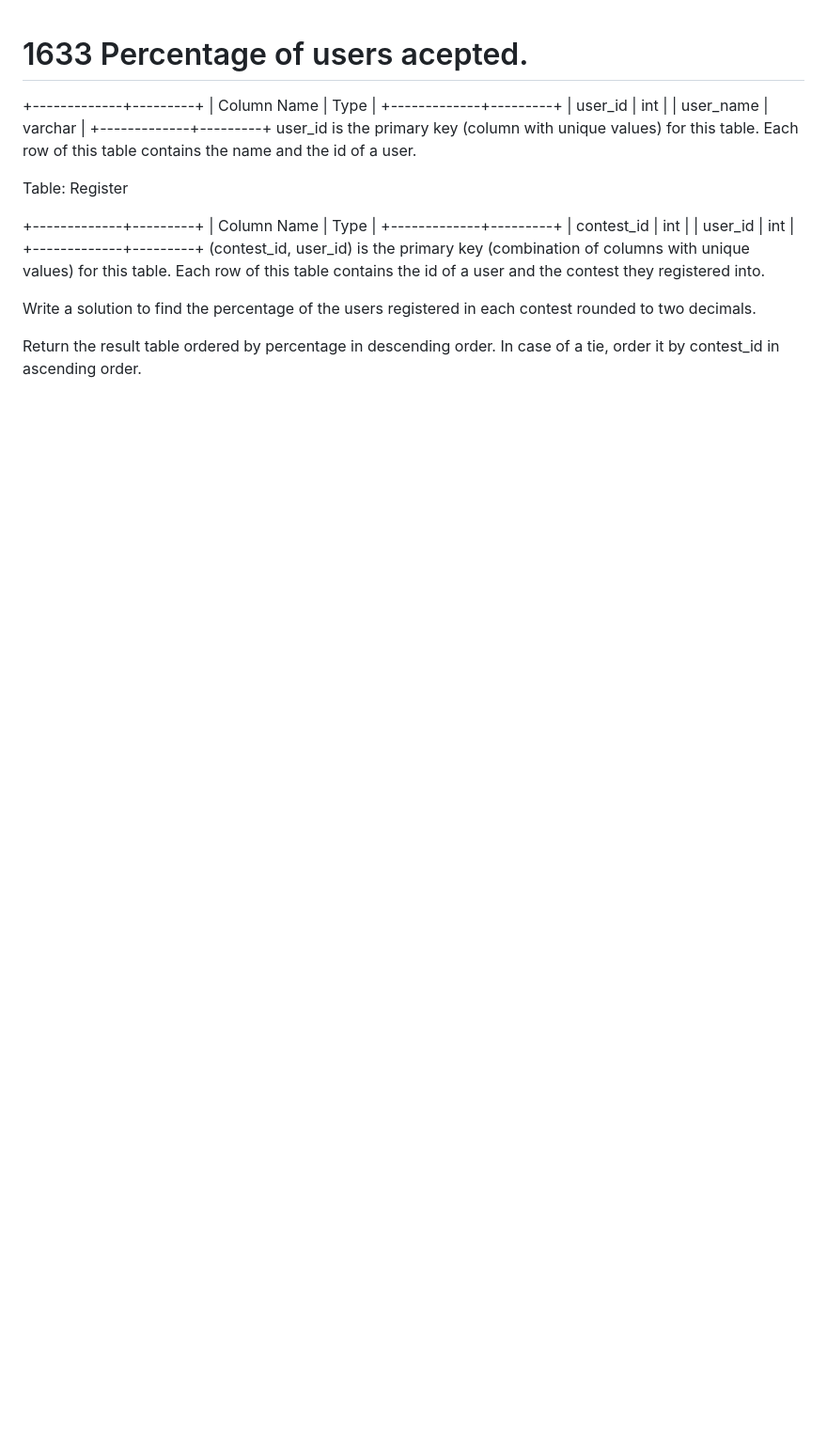
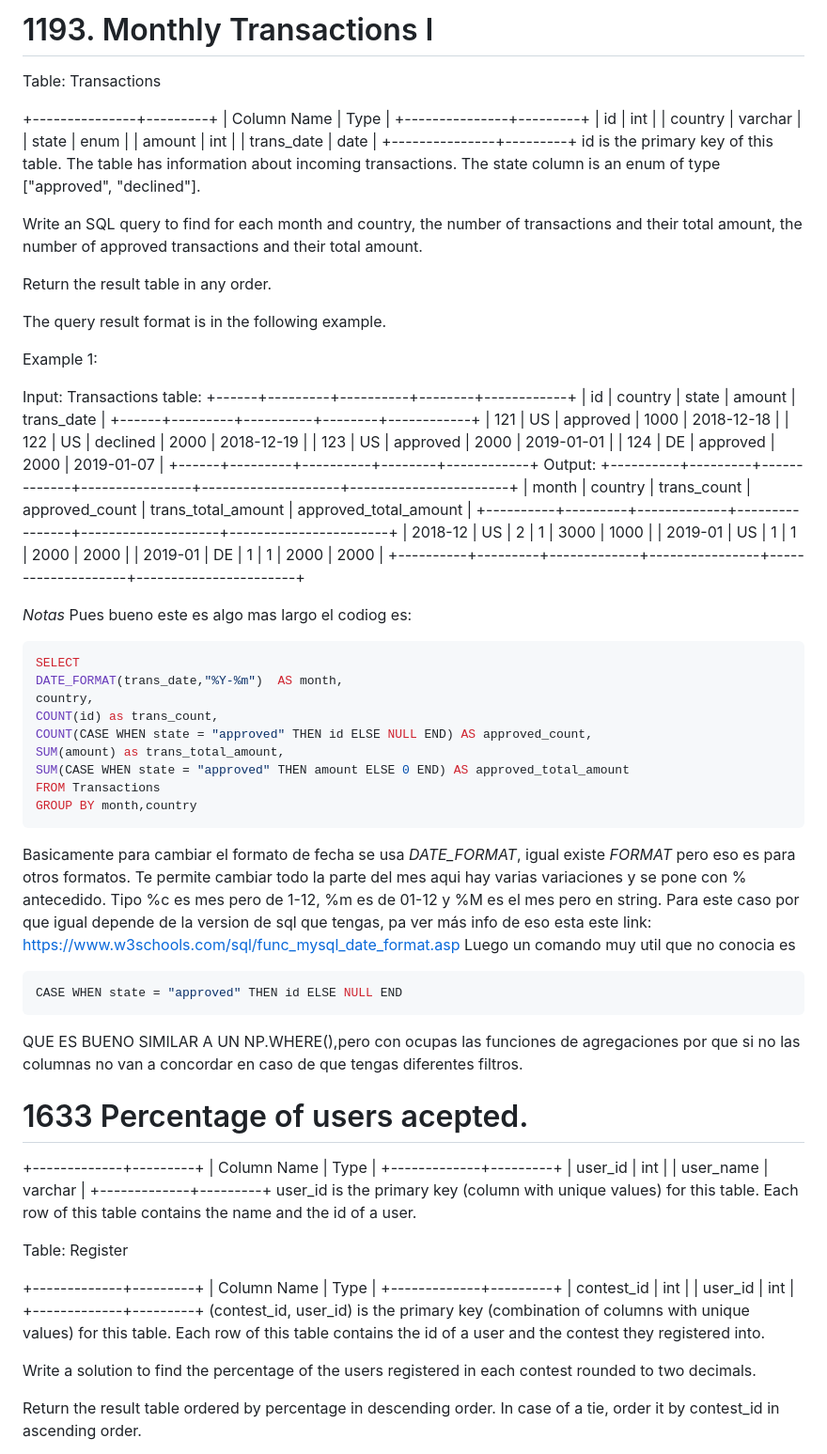
Before and after one commit to TimesNR/Projects, a Markdown page: SQL_leetcode_practice/BasicAggregateFunctions/README.md, the part around the change. Shown: that part at 94% size. GitHub-like rendering; blank space fills up the shorter version.

````diff
--- a/SQL_leetcode_practice/BasicAggregateFunctions/README.md
+++ b/SQL_leetcode_practice/BasicAggregateFunctions/README.md
@@ -1,3 +1,69 @@
+# 1193. Monthly Transactions I
+Table: Transactions
+
++---------------+---------+
+| Column Name   | Type    |
++---------------+---------+
+| id            | int     |
+| country       | varchar |
+| state         | enum    |
+| amount        | int     |
+| trans_date    | date    |
++---------------+---------+
+id is the primary key of this table.
+The table has information about incoming transactions.
+The state column is an enum of type ["approved", "declined"].
+
+
+Write an SQL query to find for each month and country, the number of transactions and their total amount, the number of approved transactions and their total amount.
+
+Return the result table in any order.
+
+The query result format is in the following example.
+
+
+
+Example 1:
+
+Input:
+Transactions table:
++------+---------+----------+--------+------------+
+| id   | country | state    | amount | trans_date |
++------+---------+----------+--------+------------+
+| 121  | US      | approved | 1000   | 2018-12-18 |
+| 122  | US      | declined | 2000   | 2018-12-19 |
+| 123  | US      | approved | 2000   | 2019-01-01 |
+| 124  | DE      | approved | 2000   | 2019-01-07 |
++------+---------+----------+--------+------------+
+Output:
++----------+---------+-------------+----------------+--------------------+-----------------------+
+| month    | country | trans_count | approved_count | trans_total_amount | approved_total_amount |
++----------+---------+-------------+----------------+--------------------+-----------------------+
+| 2018-12  | US      | 2           | 1              | 3000               | 1000                  |
+| 2019-01  | US      | 1           | 1              | 2000               | 2000                  |
+| 2019-01  | DE      | 1           | 1              | 2000               | 2000                  |
++----------+---------+-------------+----------------+--------------------+-----------------------+
+
+*Notas*
+Pues bueno este es algo mas largo el codiog es:
+```sql
+SELECT
+DATE_FORMAT(trans_date,"%Y-%m")  AS month,
+country,
+COUNT(id) as trans_count,
+COUNT(CASE WHEN state = "approved" THEN id ELSE NULL END) AS approved_count,
+SUM(amount) as trans_total_amount,
+SUM(CASE WHEN state = "approved" THEN amount ELSE 0 END) AS approved_total_amount
+FROM Transactions
+GROUP BY month,country
+```
+Basicamente para cambiar el formato de fecha se usa *DATE_FORMAT*, igual existe *FORMAT* pero eso es para otros formatos. Te permite cambiar todo la parte del mes aqui hay varias variaciones y se pone con % antecedido. Tipo %c es mes pero de 1-12, %m es de 01-12 y %M es el mes pero en string. Para este caso por que igual depende de la version de sql que tengas, pa ver más info de eso esta este link: https://www.w3schools.com/sql/func_mysql_date_format.asp
+Luego un comando muy util que no conocia es
+```sql
+CASE WHEN state = "approved" THEN id ELSE NULL END
+```
+QUE ES BUENO SIMILAR A UN NP.WHERE(),pero con ocupas las funciones de agregaciones por que si no las columnas no van a concordar en caso de que tengas diferentes filtros.
+
 # 1633 Percentage of users acepted.
 +-------------+---------+
 | Column Name | Type    |
````
